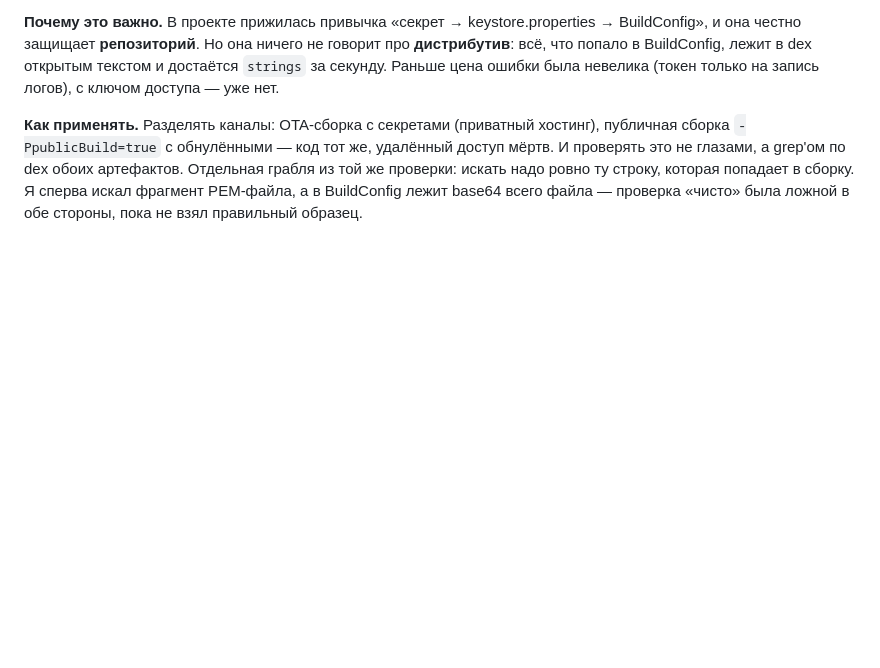
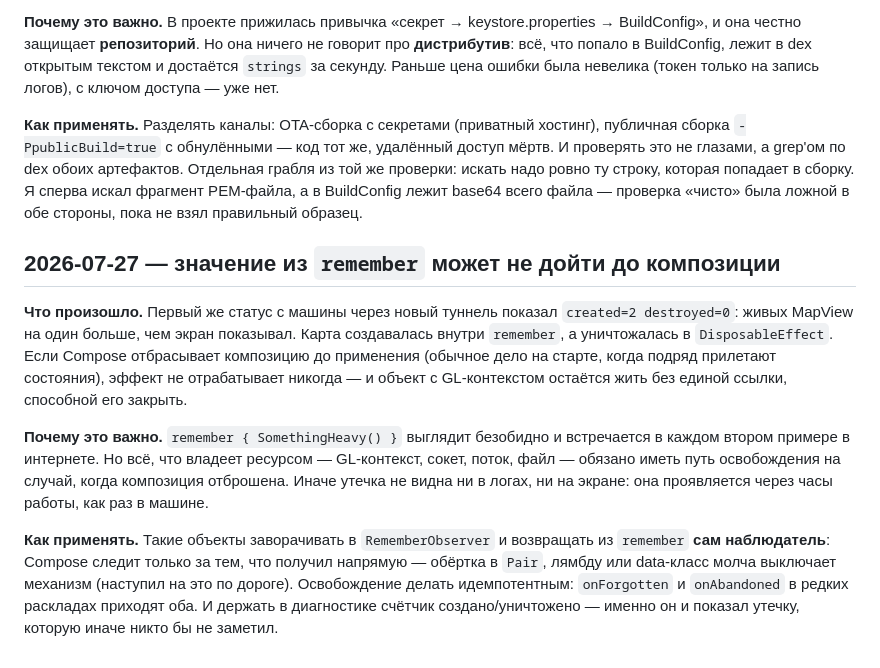
Before and after one commit to cheRoma/bmw-idrive-launcher, a Markdown page: tasks/lessons.md, the part around the change. Rendered like a GitHub page; blank space fills up the shorter version.

Commit message:
docs: record the remember/RememberObserver lesson

```diff
--- a/tasks/lessons.md
+++ b/tasks/lessons.md
@@ -143,3 +143,22 @@ BuildConfig, лежит в dex открытым текстом и достаёт
 а grep'ом по dex обоих артефактов. Отдельная грабля из той же проверки: искать надо ровно ту строку,
 которая попадает в сборку. Я сперва искал фрагмент PEM-файла, а в BuildConfig лежит base64 всего
 файла — проверка «чисто» была ложной в обе стороны, пока не взял правильный образец.
+
+## 2026-07-27 — значение из `remember` может не дойти до композиции
+
+**Что произошло.** Первый же статус с машины через новый туннель показал `created=2 destroyed=0`:
+живых MapView на один больше, чем экран показывал. Карта создавалась внутри `remember`, а уничтожалась
+в `DisposableEffect`. Если Compose отбрасывает композицию до применения (обычное дело на старте, когда
+подряд прилетают состояния), эффект не отрабатывает никогда — и объект с GL-контекстом остаётся жить
+без единой ссылки, способной его закрыть.
+
+**Почему это важно.** `remember { SomethingHeavy() }` выглядит безобидно и встречается в каждом втором
+примере в интернете. Но всё, что владеет ресурсом — GL-контекст, сокет, поток, файл — обязано иметь
+путь освобождения на случай, когда композиция отброшена. Иначе утечка не видна ни в логах, ни на
+экране: она проявляется через часы работы, как раз в машине.
+
+**Как применять.** Такие объекты заворачивать в `RememberObserver` и возвращать из `remember` **сам
+наблюдатель**: Compose следит только за тем, что получил напрямую — обёртка в `Pair`, лямбду или
+data-класс молча выключает механизм (наступил на это по дороге). Освобождение делать идемпотентным:
+`onForgotten` и `onAbandoned` в редких раскладах приходят оба. И держать в диагностике счётчик
+создано/уничтожено — именно он и показал утечку, которую иначе никто бы не заметил.
```
